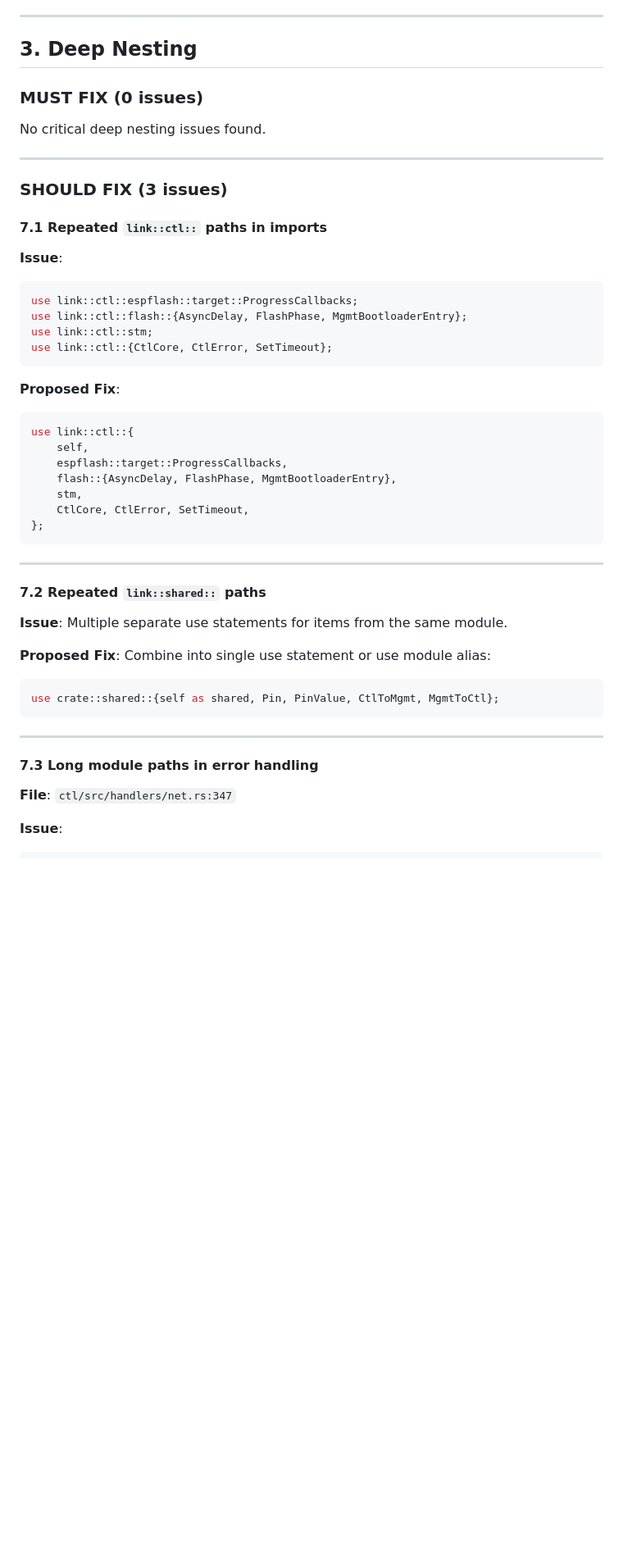
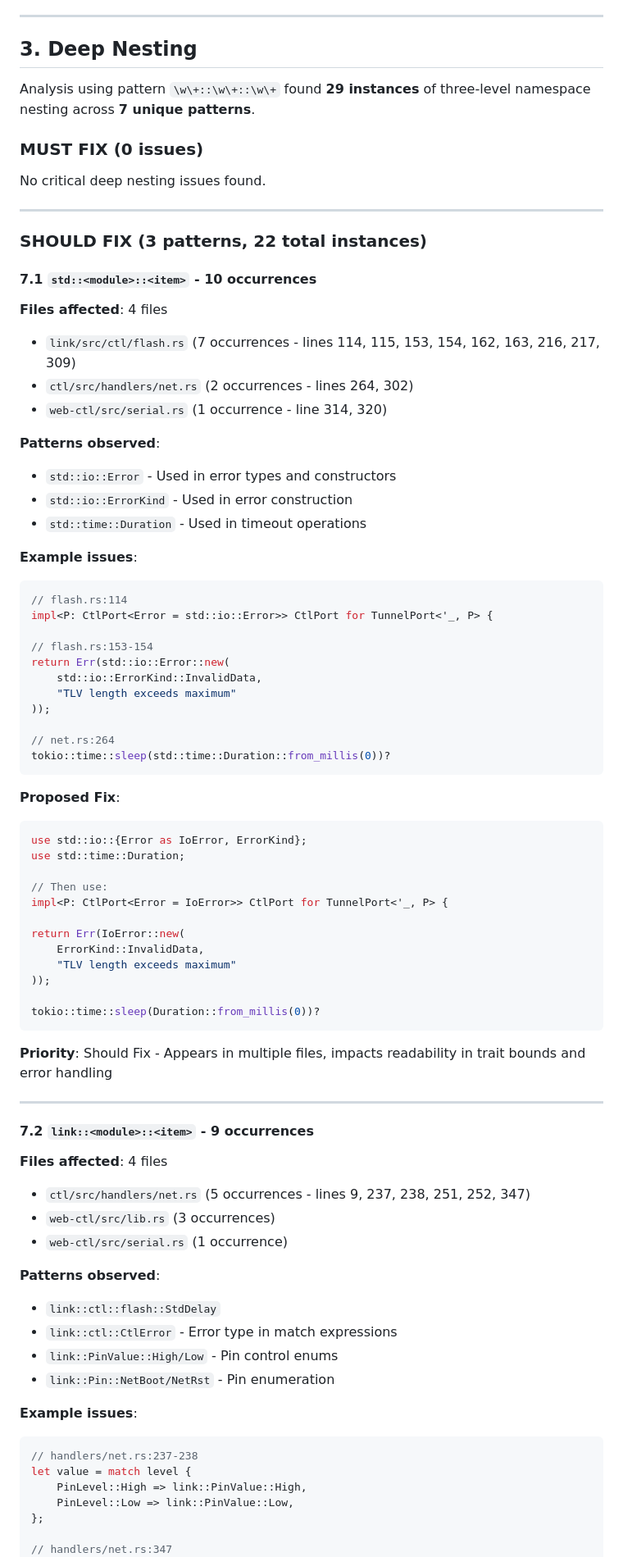
Before and after one commit to link-rs/link, a Markdown page: ctl/docs/code-audit-report.md, the part around one of its changes. Shown at 82% size. GitHub-like rendering; blank space fills up the shorter version.

````diff
--- a/ctl/docs/code-audit-report.md
+++ b/ctl/docs/code-audit-report.md
@@ -683,49 +683,81 @@ Well-commented magic numbers in test code and algorithms where the number is alr
 
 ## 3. Deep Nesting
 
+Analysis using pattern `\w\+::\w\+::\w\+` found **29 instances** of three-level namespace nesting across **7 unique patterns**.
+
 ### MUST FIX (0 issues)
 
 No critical deep nesting issues found.
 
 ---
 
-### SHOULD FIX (3 issues)
+### SHOULD FIX (3 patterns, 22 total instances)
 
-#### 7.1 Repeated `link::ctl::` paths in imports
-**Issue**:
+#### 7.1 `std::<module>::<item>` - 10 occurrences
+**Files affected**: 4 files
+- `link/src/ctl/flash.rs` (7 occurrences - lines 114, 115, 153, 154, 162, 163, 216, 217, 309)
+- `ctl/src/handlers/net.rs` (2 occurrences - lines 264, 302)
+- `web-ctl/src/serial.rs` (1 occurrence - line 314, 320)
+
+**Patterns observed**:
+- `std::io::Error` - Used in error types and constructors
+- `std::io::ErrorKind` - Used in error construction
+- `std::time::Duration` - Used in timeout operations
+
+**Example issues**:
 ```rust
-use link::ctl::espflash::target::ProgressCallbacks;
-use link::ctl::flash::{AsyncDelay, FlashPhase, MgmtBootloaderEntry};
-use link::ctl::stm;
-use link::ctl::{CtlCore, CtlError, SetTimeout};
+// flash.rs:114
+impl<P: CtlPort<Error = std::io::Error>> CtlPort for TunnelPort<'_, P> {
+
+// flash.rs:153-154
+return Err(std::io::Error::new(
+    std::io::ErrorKind::InvalidData,
+    "TLV length exceeds maximum"
+));
+
+// net.rs:264
+tokio::time::sleep(std::time::Duration::from_millis(0))?
 ```
 
 **Proposed Fix**:
 ```rust
-use link::ctl::{
-    self,
-    espflash::target::ProgressCallbacks,
-    flash::{AsyncDelay, FlashPhase, MgmtBootloaderEntry},
-    stm,
-    CtlCore, CtlError, SetTimeout,
-};
+use std::io::{Error as IoError, ErrorKind};
+use std::time::Duration;
+
+// Then use:
+impl<P: CtlPort<Error = IoError>> CtlPort for TunnelPort<'_, P> {
+
+return Err(IoError::new(
+    ErrorKind::InvalidData,
+    "TLV length exceeds maximum"
+));
+
+tokio::time::sleep(Duration::from_millis(0))?
 ```
+
+**Priority**: Should Fix - Appears in multiple files, impacts readability in trait bounds and error handling
 
 ---
 
-#### 7.2 Repeated `link::shared::` paths
-**Issue**: Multiple separate use statements for items from the same module.
+#### 7.2 `link::<module>::<item>` - 9 occurrences
+**Files affected**: 4 files
+- `ctl/src/handlers/net.rs` (5 occurrences - lines 9, 237, 238, 251, 252, 347)
+- `web-ctl/src/lib.rs` (3 occurrences)
+- `web-ctl/src/serial.rs` (1 occurrence)
 
-**Proposed Fix**: Combine into single use statement or use module alias:
+**Patterns observed**:
+- `link::ctl::flash::StdDelay`
+- `link::ctl::CtlError` - Error type in match expressions
+- `link::PinValue::High/Low` - Pin control enums
+- `link::Pin::NetBoot/NetRst` - Pin enumeration
+
+**Example issues**:
 ```rust
-use crate::shared::{self as shared, Pin, PinValue, CtlToMgmt, MgmtToCtl};
-```
+// handlers/net.rs:237-238
+let value = match level {
+    PinLevel::High => link::PinValue::High,
+    PinLevel::Low => link::PinValue::Low,
+};
 
----
-
-#### 7.3 Long module paths in error handling
-**File**: `ctl/src/handlers/net.rs:347`
-
-**Issue**:
-```rust
+// handlers/net.rs:347
 if let link::ctl::CtlError::Port(msg) = &e {
````
Also changed, not shown: other parts of ctl/docs/code-audit-report.md (+128 -7 lines).
